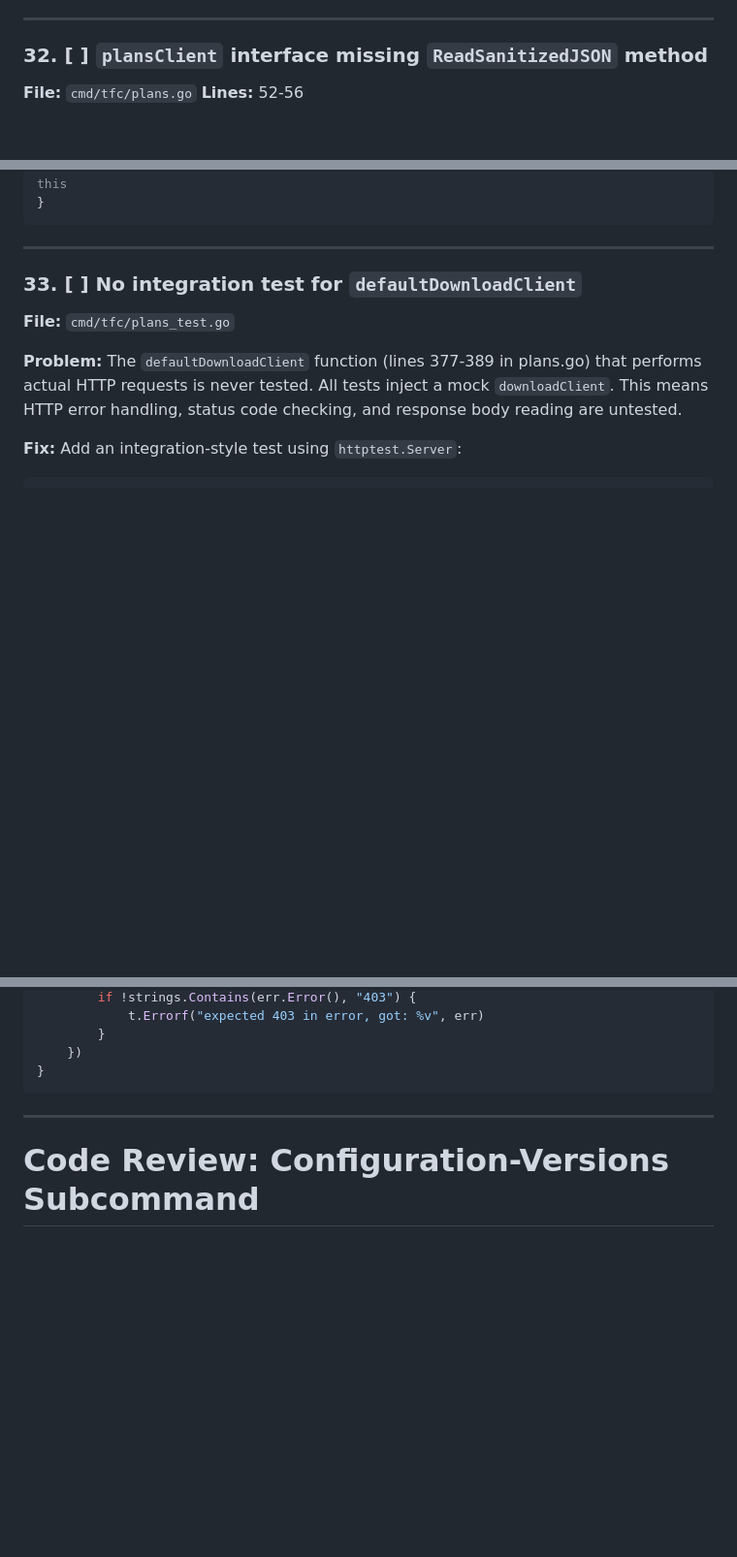
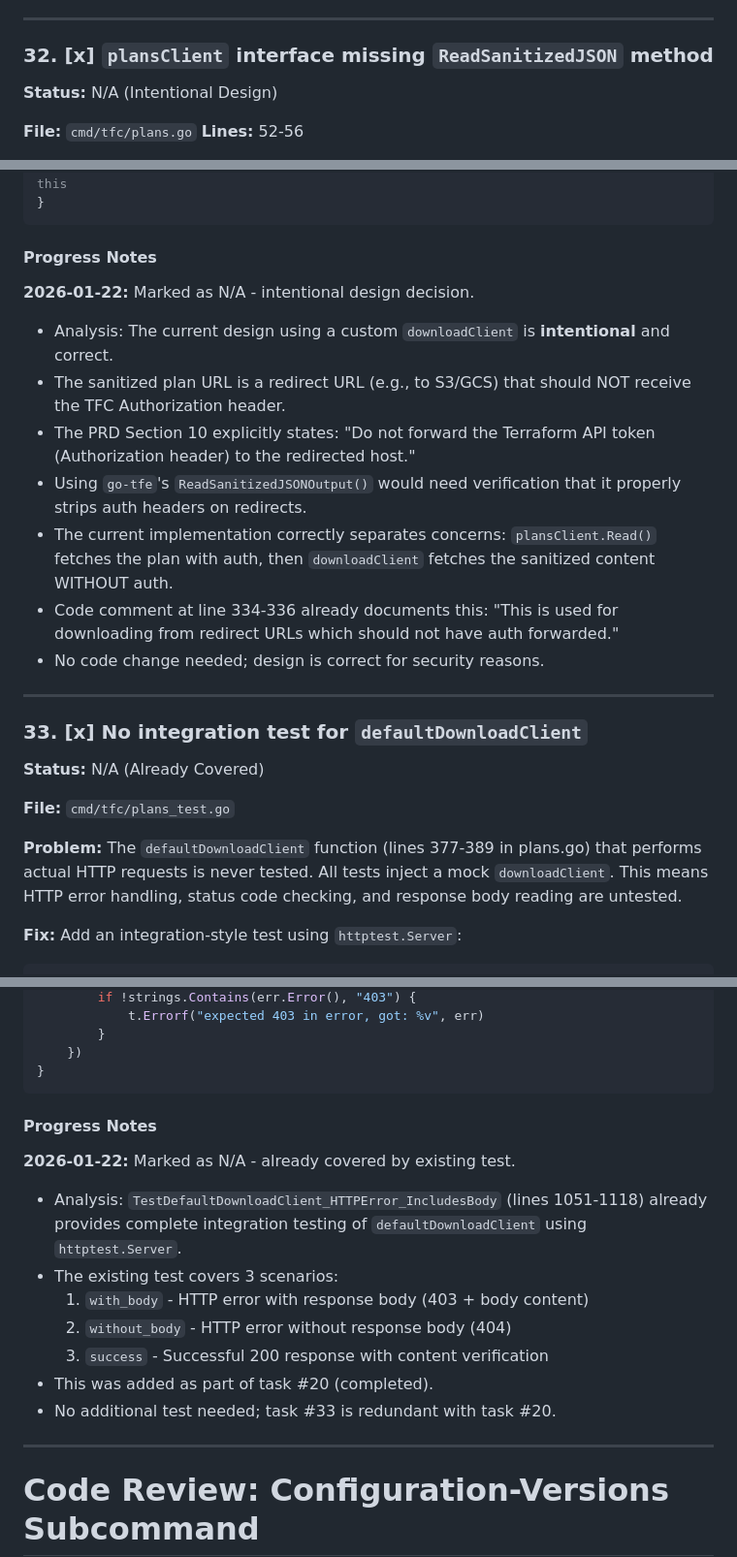
Before and after one commit to richclement/tfccli, a Markdown page: specs/review.md, 3 parts joined by grey strips. Shown at 97% size. GitHub-like rendering; blank space fills up the shorter version.

Commit message:
docs(review): mark tasks #32 and #33 as N/A
Task #32 (plansClient missing ReadSanitizedJSON): Marked N/A - the
current design using separate downloadClient is intentional for
security. The sanitized plan URL redirects to S3/GCS and must NOT
receive the TFC Authorization header (per PRD Section 10).

Task #33 (no integration test for defaultDownloadClient): Marked N/A -
already covered by TestDefaultDownloadClient_HTTPError_IncludesBody
added in task #20, which tests success, HTTP errors with body, and
HTTP errors without body using httptest.Server.

Co-Authored-By: Claude <noreply@anthropic.com>

````diff
--- a/specs/review.md
+++ b/specs/review.md
@@ -1637,7 +1637,9 @@ if downloadedURL != "https://archivist.example/sanitized.json" {
 
 ---
 
-### 32. [ ] `plansClient` interface missing `ReadSanitizedJSON` method
+### 32. [x] `plansClient` interface missing `ReadSanitizedJSON` method
+
+**Status:** N/A (Intentional Design)
 
 **File:** `cmd/tfc/plans.go`
 **Lines:** 52-56
@@ -1657,9 +1659,22 @@ type plansClient interface {
 }
 ```
 
----
-
-### 33. [ ] No integration test for `defaultDownloadClient`
+#### Progress Notes
+
+**2026-01-22:** Marked as N/A - intentional design decision.
+- Analysis: The current design using a custom `downloadClient` is **intentional** and correct.
+- The sanitized plan URL is a redirect URL (e.g., to S3/GCS) that should NOT receive the TFC Authorization header.
+- The PRD Section 10 explicitly states: "Do not forward the Terraform API token (Authorization header) to the redirected host."
+- Using `go-tfe`'s `ReadSanitizedJSONOutput()` would need verification that it properly strips auth headers on redirects.
+- The current implementation correctly separates concerns: `plansClient.Read()` fetches the plan with auth, then `downloadClient` fetches the sanitized content WITHOUT auth.
+- Code comment at line 334-336 already documents this: "This is used for downloading from redirect URLs which should not have auth forwarded."
+- No code change needed; design is correct for security reasons.
+
+---
+
+### 33. [x] No integration test for `defaultDownloadClient`
+
+**Status:** N/A (Already Covered)
 
 **File:** `cmd/tfc/plans_test.go`
 
@@ -1712,6 +1727,17 @@ func TestDefaultDownloadClient(t *testing.T) {
     })
 }
 ```
+
+#### Progress Notes
+
+**2026-01-22:** Marked as N/A - already covered by existing test.
+- Analysis: `TestDefaultDownloadClient_HTTPError_IncludesBody` (lines 1051-1118) already provides complete integration testing of `defaultDownloadClient` using `httptest.Server`.
+- The existing test covers 3 scenarios:
+  1. `with_body` - HTTP error with response body (403 + body content)
+  2. `without_body` - HTTP error without response body (404)
+  3. `success` - Successful 200 response with content verification
+- This was added as part of task #20 (completed).
+- No additional test needed; task #33 is redundant with task #20.
 
 ---
 
````
